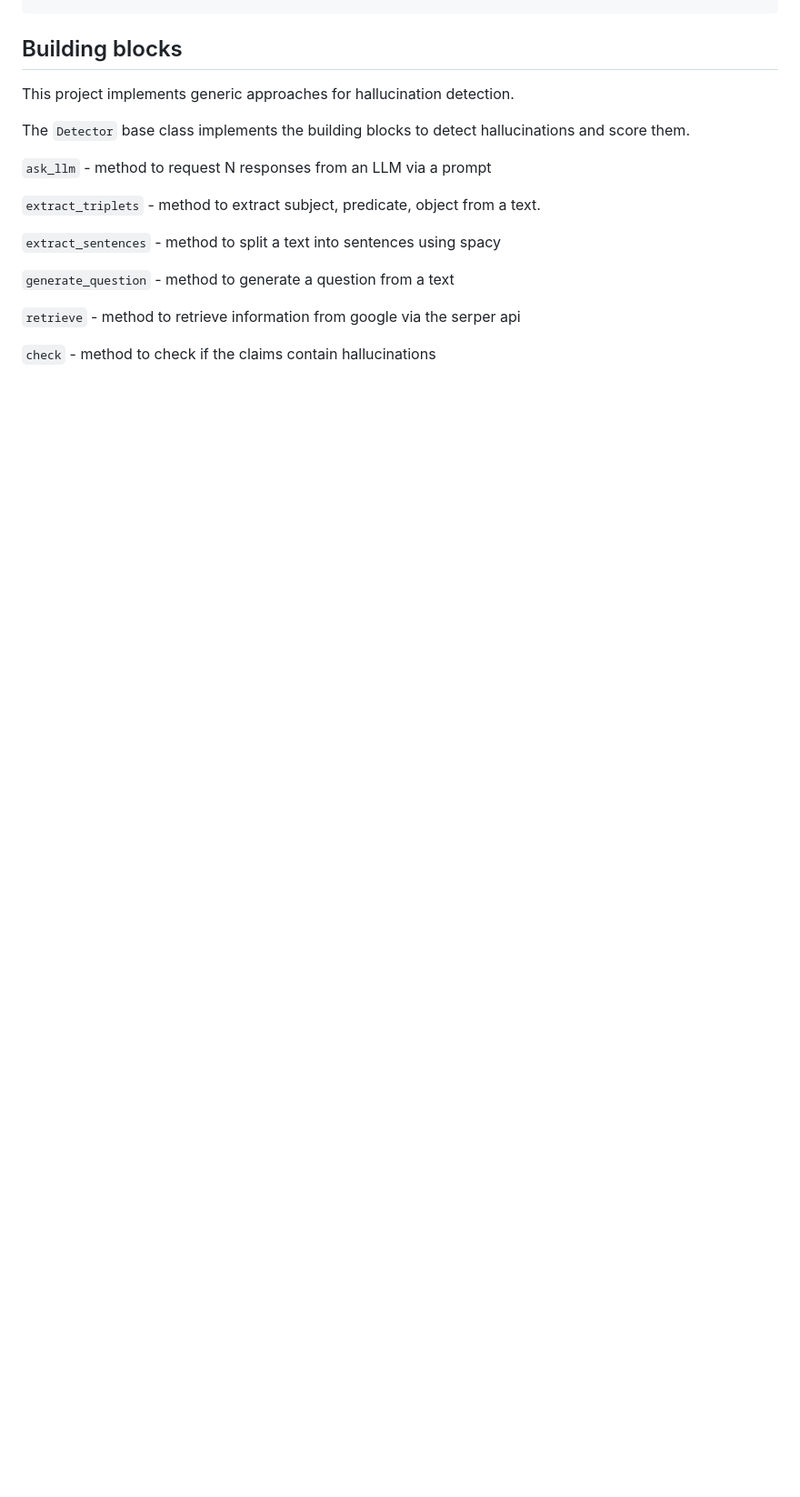
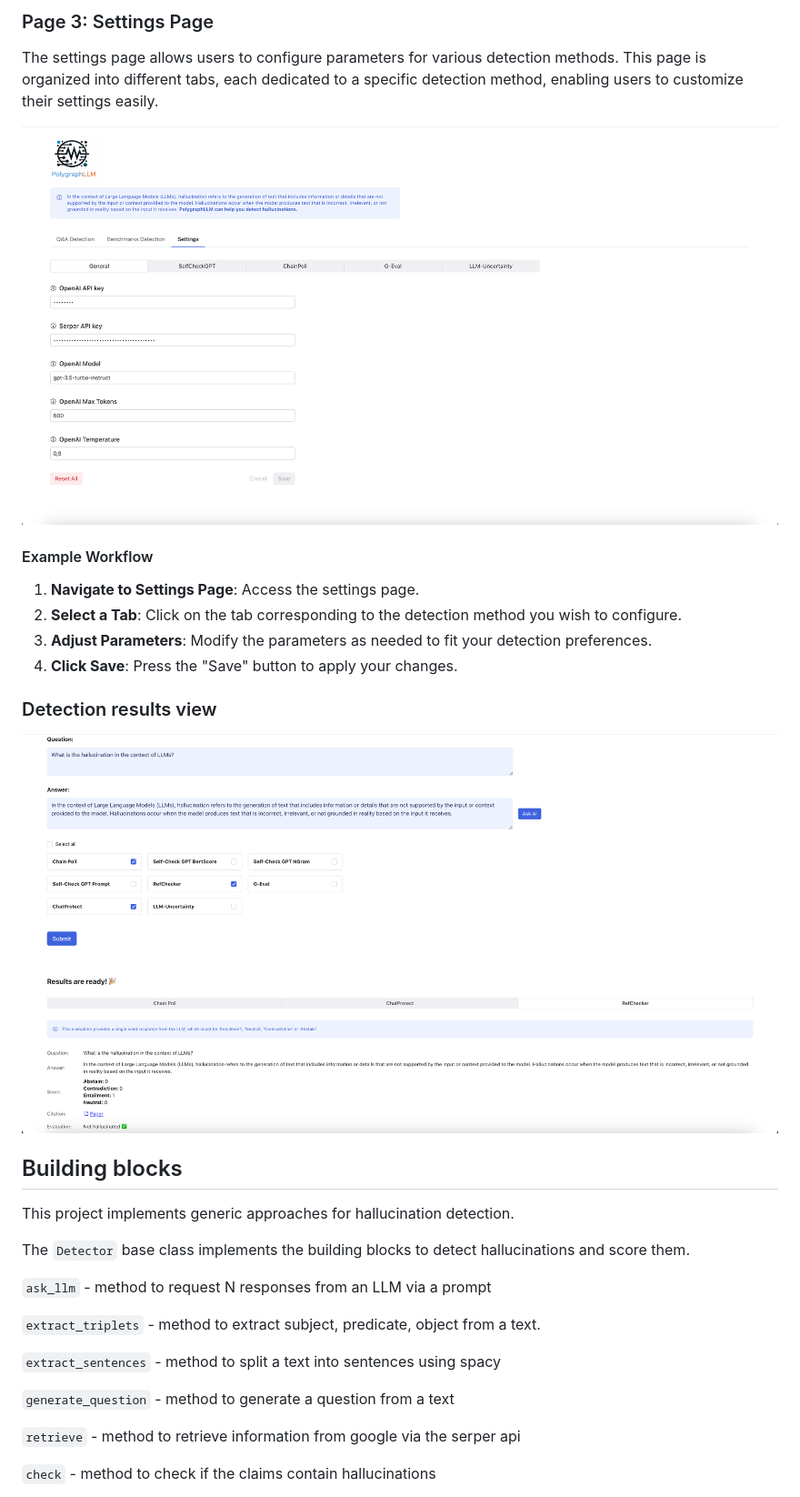
Before and after one commit to cisco-open/polygraphLLM, a Markdown page: README.md, the part around the change printed below. Shown: that part at 91% size. Drawn GitHub-style; pictures changed too: assets/detection_results.png (added), assets/settings_page.png (added); blank space fills up the shorter version.

```diff
--- a/README.md
+++ b/README.md
@@ -157,3 +233,23 @@ Go to http://localhost:3000/ and use the app.
+### Page 3: Settings Page
+
+The settings page allows users to configure parameters for various detection methods. This page is organized into different tabs, each dedicated to a specific detection method, enabling users to customize their settings easily.
+
+![Settings page](assets/settings_page.png)
+
+#### Example Workflow
+
+1. **Navigate to Settings Page**: Access the settings page.
+2. **Select a Tab**: Click on the tab corresponding to the detection method you wish to configure.
+3. **Adjust Parameters**: Modify the parameters as needed to fit your detection preferences.
+4. **Click Save**: Press the "Save" button to apply your changes.
+
+
+### Detection results view
+
+![Detection results](assets/detection_results.png)
+
+
+
 ## Building blocks
 
 This project implements generic approaches for hallucination detection.
```
Also changed, not shown: other parts of README.md (+76 -0 lines), assets/QA_detection_page.png (added), assets/benchmarks_detection_page.png (added).
